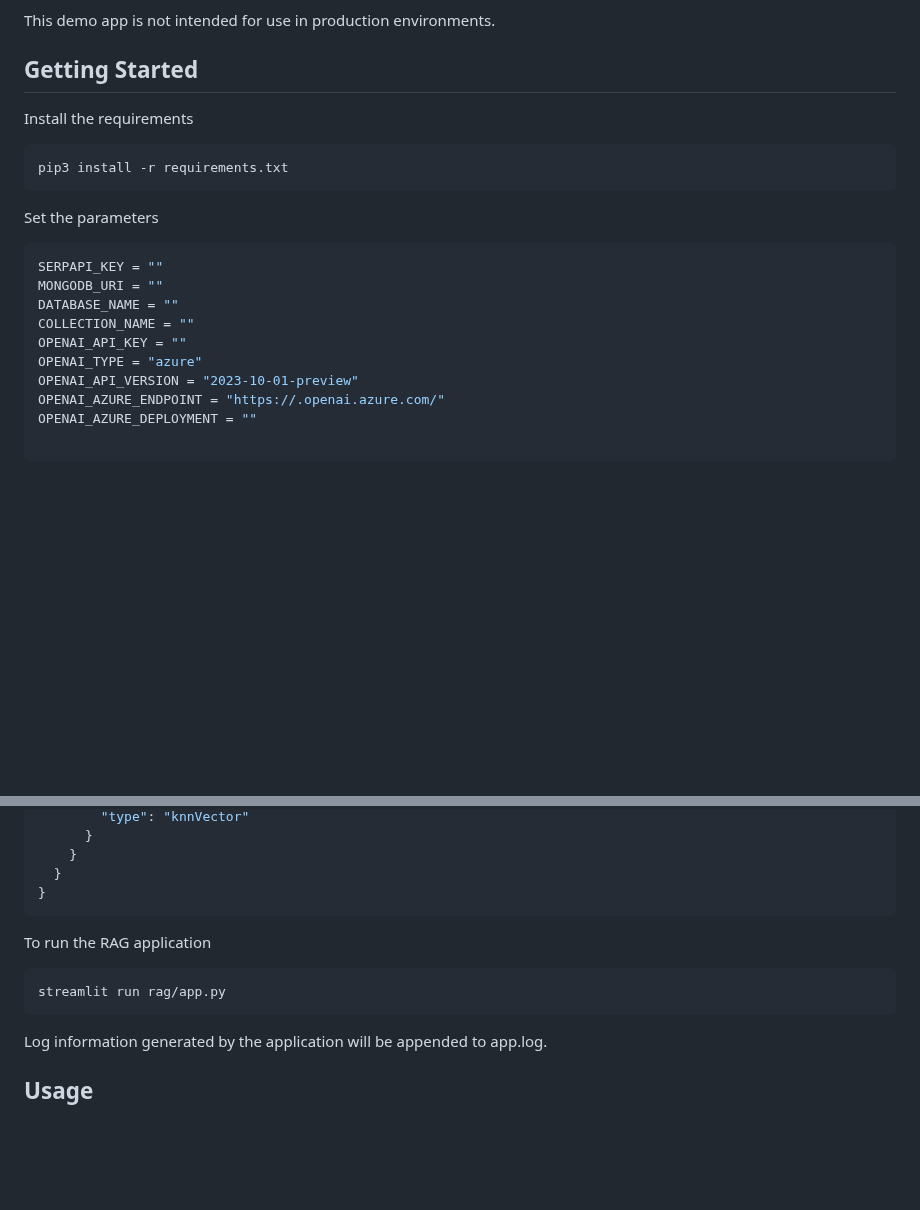
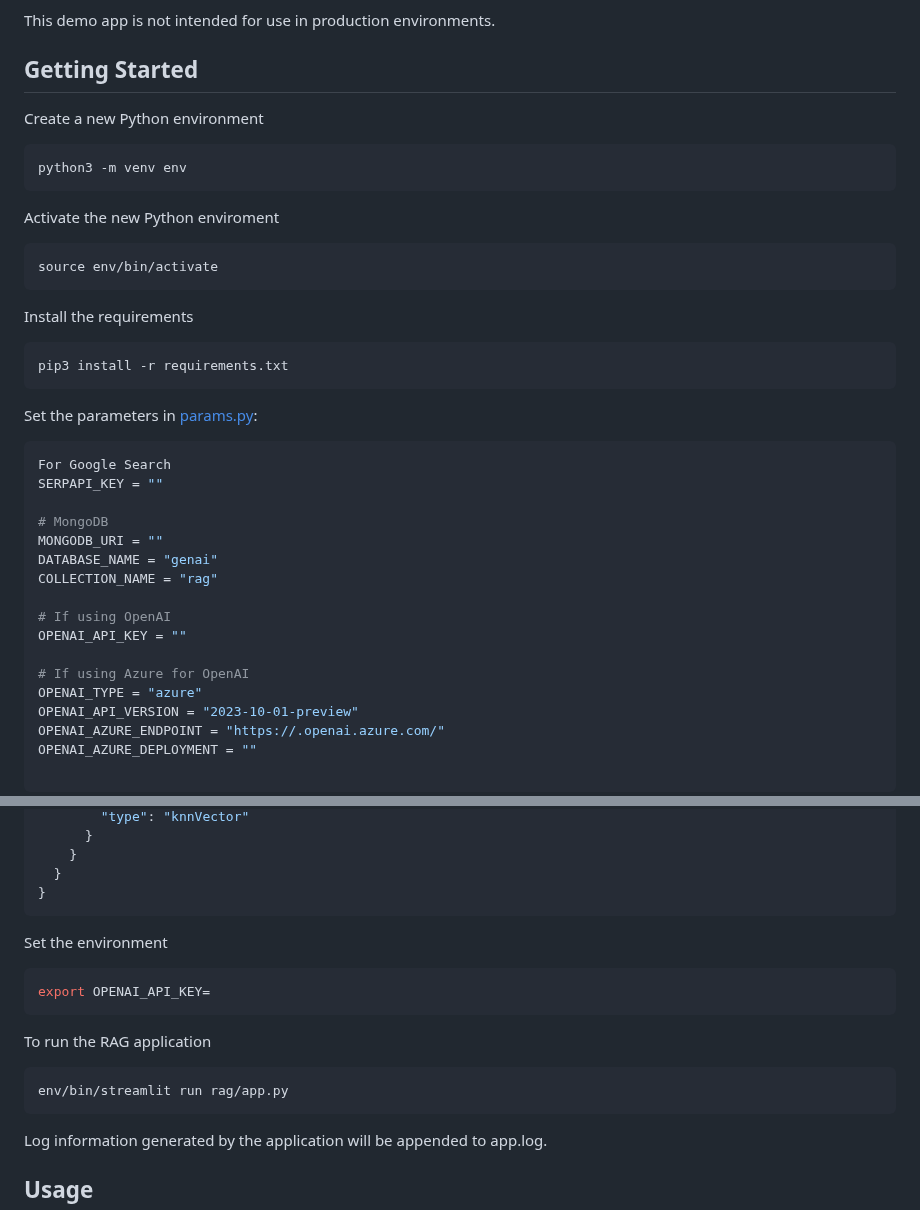
Before and after one commit to ranfysvalle02/Interactive-RAG, a Markdown page: README.md, 2 parts joined by grey strips. GitHub-like rendering; blank space fills up the shorter version.

Commit message:
Added Python enviroment instructions to README

````diff
--- a/README.md
+++ b/README.md
@@ -52,18 +52,34 @@ This demo app uses [ActionWeaver](https://github.com/TengHu/ActionWeaver/tree/ma
 This demo app is not intended for use in production environments.
 
 ## Getting Started
+Create a new Python environment
+```bash
+python3 -m venv env
+```
+
+Activate the new Python enviroment
+```bash
+source env/bin/activate
+```
 
 Install the requirements
 ```bash
 pip3 install -r requirements.txt
 ```
-Set the parameters
+Set the parameters in [params.py](rag/params.py):
 ```bash
+For Google Search
 SERPAPI_KEY = ""
+
+# MongoDB
 MONGODB_URI = ""
-DATABASE_NAME = ""
-COLLECTION_NAME = ""
+DATABASE_NAME = "genai"
+COLLECTION_NAME = "rag"
+
+# If using OpenAI
 OPENAI_API_KEY = ""
+
+# If using Azure for OpenAI
 OPENAI_TYPE = "azure"
 OPENAI_API_VERSION = "2023-10-01-preview"
 OPENAI_AZURE_ENDPOINT = "https://.openai.azure.com/"
@@ -85,10 +101,16 @@ Create a Search index with the following definition
   }
 }
 ```
+
+Set the environment
+```bash
+export OPENAI_API_KEY=
+```
+
 To run the RAG application
 
 ```bash
-streamlit run rag/app.py
+env/bin/streamlit run rag/app.py
 ```
 Log information generated by the application will be appended to app.log.
 
````
